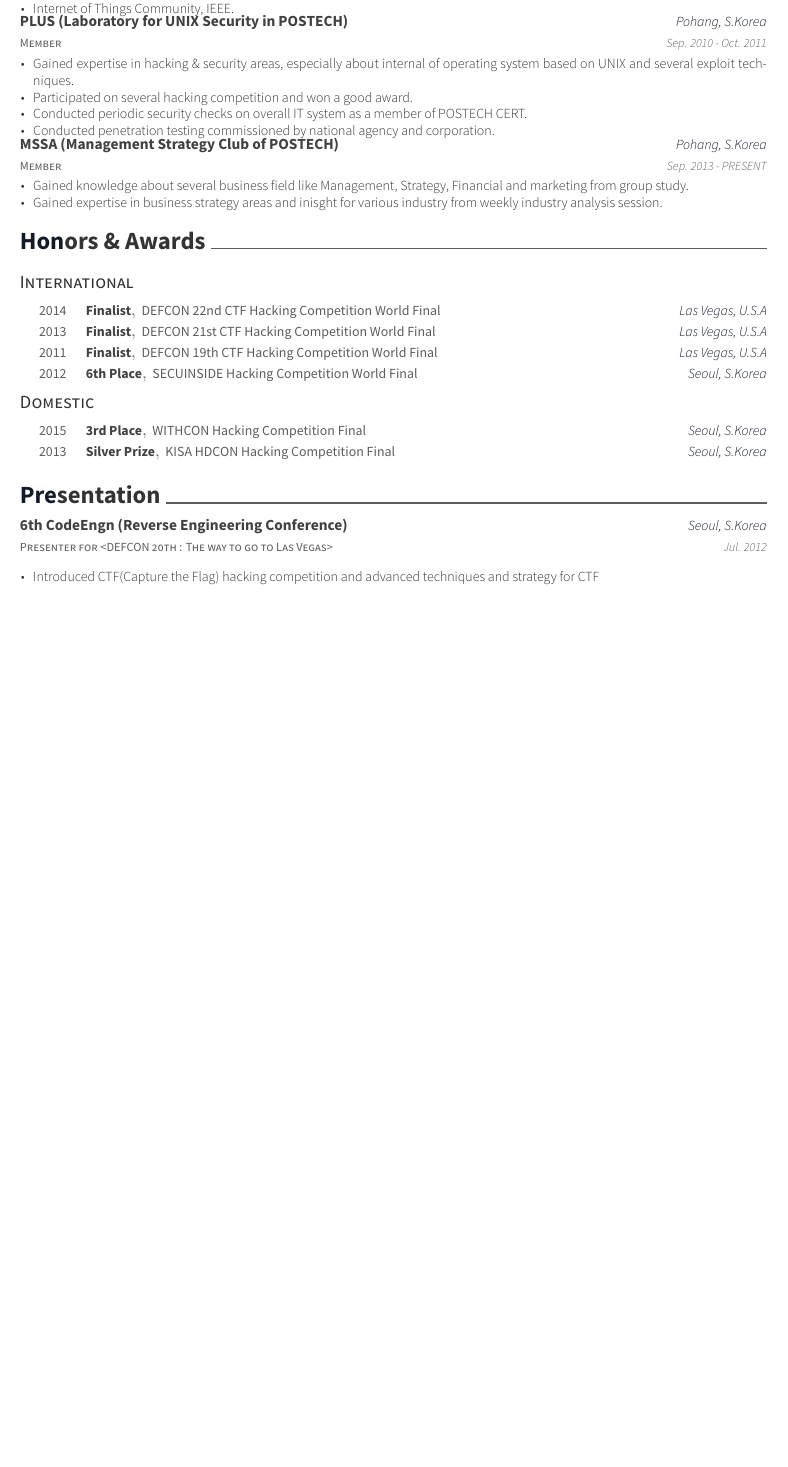
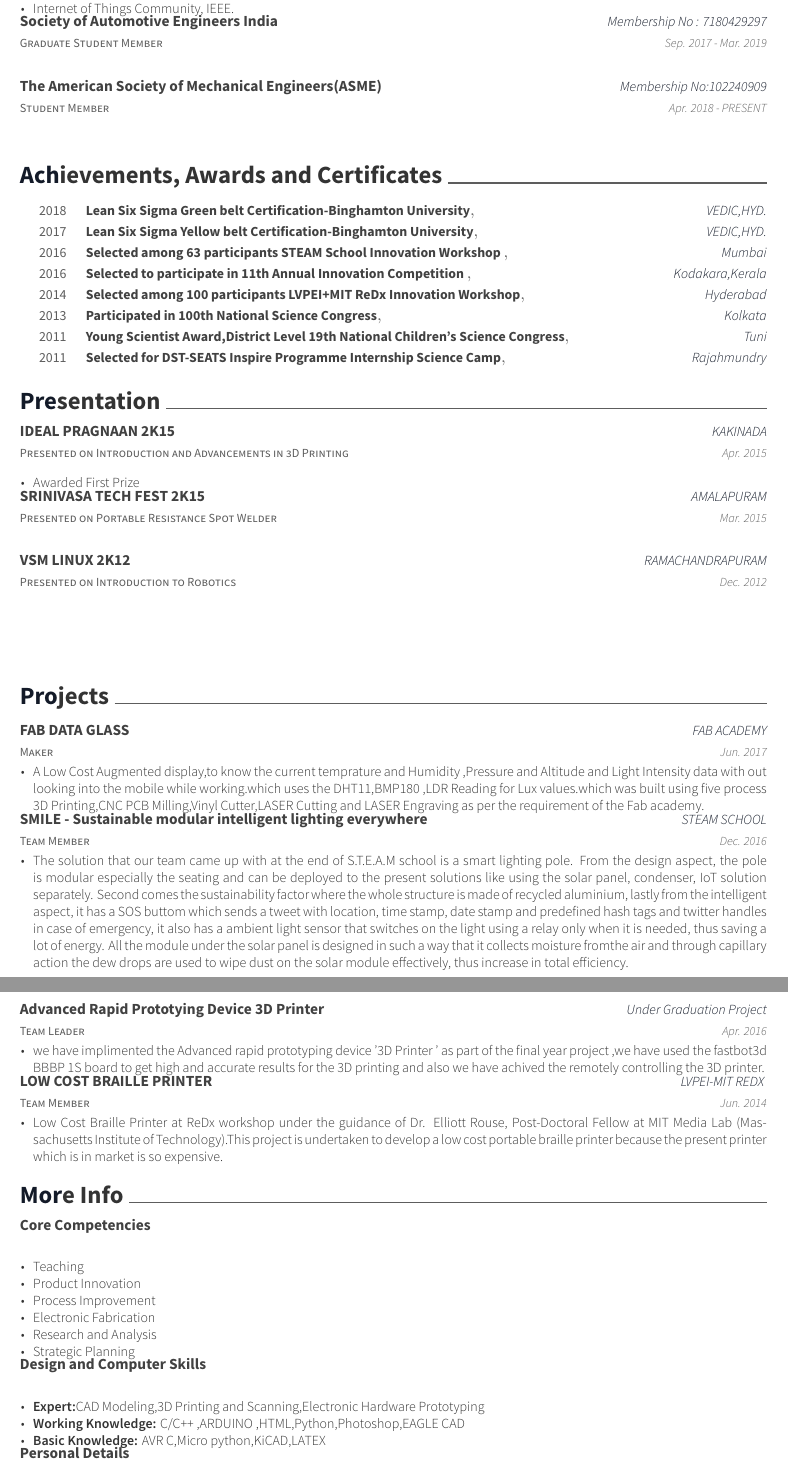
Before and after one commit to scitechindian/LaTex-Resume, a LaTeX CV (Awesome CV JUNAID AHMED/resume.tex, which reads Awesome CV JUNAID AHMED/resume/Projects.tex, Awesome CV JUNAID AHMED/resume/aboutme.tex, Awesome CV JUNAID AHMED/resume/extracurricular.tex): part of page 2 of 2 before the commit and two parts of pages 2 and 3 of 3 after it, the two joined at a grey line, cut so that both start at the same text, the shorter picture padded with empty space. Compiled offline with XeLaTeX.

Commit message:
avesome CV Ready
Completed

```diff
--- a/Awesome CV JUNAID AHMED/resume.tex
+++ b/Awesome CV JUNAID AHMED/resume.tex
@@ -62,7 +62,6 @@
 \homepage{www.junaid.tech}
 \github{scitechindian}
 \linkedin{scitechindian}
-\twitter{scitechindian}
 %%% Optionals
 \position{Mechanical Engineer{\enskip\cdotp\enskip}Fab Expert ,Maker,Tech Evangelist}
 \quote{``Make the change that you want to see in the world."}
--- /dev/null
+++ b/Awesome CV JUNAID AHMED/resume/Projects.tex
@@ -0,0 +1,43 @@
+\cvsection{Projects}
+\begin{cventries}
+  \cventry
+    {Maker}
+    {FAB DATA GLASS}
+    {FAB ACADEMY}
+    {Jun. 2017}
+    {
+      \begin{cvitems}
+        \item {A Low Cost Augmented display,to know the current temprature and Humidity ,Pressure and Altitude and Light Intensity data with out looking into the mobile while working.which uses the DHT11,BMP180 ,LDR Reading for Lux values.which was built using five process 3D Printing,CNC PCB Milling,Vinyl Cutter,LASER Cutting and LASER Engraving  as per the requirement of the Fab academy. }
+      \end{cvitems}
+    }
+   \cventry
+    {Team Member}
+    {SMILE - Sustainable modular intelligent lighting everywhere}
+    {STEAM SCHOOL}
+    {Dec. 2016}
+    {
+      \begin{cvitems}
+        \item {The solution that our team came up with at the end of S.T.E.A.M school is a smart lighting pole. From the design aspect, the pole is modular especially the seating and can be deployed to the present solutions like using the solar panel, condenser, IoT solution separately. Second comes the sustainability factor where the whole structure is made of recycled aluminium, lastly from the intelligent aspect, it has a SOS buttom which sends a tweet with location, time stamp, date stamp and predefined hash tags and twitter handles in case of emergency, it also has a ambient light sensor that switches on the light using a relay only when it is needed, thus saving a lot of energy. All the module under the solar panel is designed in such a way that it collects moisture fromthe air and through capillary action the dew drops are used to wipe dust on the solar module effectively, thus increase in total efficiency.}
+      \end{cvitems}
+    }
+  \cventry
+    {Team Leader}
+    {Advanced Rapid Prototying Device 3D Printer}
+    {Under Graduation Project}
+    {Apr. 2016}
+    {
+      \begin{cvitems}
+        \item {we have implimented the Advanced rapid prototyping device '3D Printer ' as part of the final year project ,we have used the fastbot3d BBBP 1S board to get high and accurate results for the 3D printing and also we have achived the remotely controlling the 3D printer.}
+      \end{cvitems}
+    }
+  \cventry
+    {Team Member}
+    {LOW COST BRAILLE PRINTER}
+    {LVPEI-MIT REDX }
+    {Jun. 2014}
+    {
+      \begin{cvitems}
+        \item { Low Cost Braille Printer at ReDx workshop under the guidance of Dr. Elliott Rouse, Post-Doctoral Fellow at MIT Media Lab (Massachusetts Institute of Technology).This project is undertaken to develop a low cost portable braille printer because the present printer which is in market is so expensive.}
+      \end{cvitems}
+    }
+\end{cventries}
--- /dev/null
+++ b/Awesome CV JUNAID AHMED/resume/aboutme.tex
@@ -0,0 +1,43 @@
+\cvsection{More Info}
+\begin{cventries}
+  \cventry
+    {}
+    {Core Competencies}
+{}
+{}
+    {
+       \begin{cvitems}
+        \item { Teaching}
+        \item {Product Innovation}
+        \item {Process Improvement }
+        \item {Electronic Fabrication}
+        \item {Research and Analysis}
+        \item {Strategic Planning}
+      \end{cvitems}
+    }
+\cventry
+    {}
+    {Design and Computer Skills}
+{}
+{}
+    {
+       \begin{cvitems}
+        \item { \textbf{Expert:}CAD Modeling,3D Printing and Scanning,Electronic Hardware Prototyping}
+        \item {\textbf{Working Knowledge:} C/C++ ,ARDUINO ,HTML,Python,Photoshop,EAGLE CAD }
+         \item {\textbf{Basic Knowledge:} AVR C,Micro python,KiCAD,LATEX}
+      \end{cvitems}
+    }
+\cventry
+    {}
+    {Personal Details}
+{}
+{}
+    {
+       \begin{cvitems}
+        \item { \textbf{Date of Birth       :}31-08-1995}
+        \item {\textbf{Fathers Name      :}SYED LIYAQUATH ALI }
+        \item {\textbf{Nationality            :} INDIAN}
+        \item {\textbf{Religion                 :}Muslim}
+        \item {\textbf{Blood Group          :} A+ve}
+        \item {\textbf{Lamguages Known:} English,Telugu,Hindi/Urdu}
+      \end{cvitems}
@@ -0,0 +55 @@
+\end{cventries}
--- a/Awesome CV JUNAID AHMED/resume/extracurricular.tex
+++ b/Awesome CV JUNAID AHMED/resume/extracurricular.tex
@@ -3,7 +3,7 @@
   \cventry
     {Graduate Student Member-Vizag Bay Subsection}
     {IEEE}
-    {Member number: 92553561}
+    {Membership No: 92553561}
     {Jan. 2015 - Present}
     {
       \begin{cvitems}
@@ -16,27 +16,21 @@
       \end{cvitems}
     }
   \cventry
-    {Member}
-    {PLUS (Laboratory for UNIX Security in POSTECH)}
-    {Pohang, S.Korea}
-    {Sep. 2010 - Oct. 2011}
+    {Graduate Student Member}
+    {Society of Automotive Engineers India}
+    {Membership No : 7180429297}
+    {Sep. 2017 - Mar. 2019}
 {
  \begin{cvitems}
-        \item {Gained expertise in hacking \& security areas, especially about internal of operating system based on UNIX and several exploit techniques.}
-        \item {Participated on several hacking competition and won a good award.}
-        \item {Conducted periodic security checks on overall IT system as a member of POSTECH CERT.}
-        \item {Conducted penetration testing commissioned by national agency and corporation.}
 \end{cvitems}
 }
   \cventry
-    {Member}
-    {MSSA (Management Strategy Club of POSTECH)}
-    {Pohang, S.Korea}
-    {Sep. 2013 - PRESENT}
+    {Student Member}
+    {The American Society of Mechanical Engineers(ASME)}
+    {Membership No:102240909}
+    {Apr. 2018 - PRESENT}
 {
  \begin{cvitems}
-        \item {Gained knowledge about several business field like Management, Strategy, Financial and marketing from group study.}
-        \item {Gained expertise in business strategy areas and inisght for various industry from weekly industry analysis session.}
     \end{cvitems}
 }
 \end{cventries}
--- a/Awesome CV JUNAID AHMED/resume/honors.tex
+++ b/Awesome CV JUNAID AHMED/resume/honors.tex
@@ -1,38 +1,43 @@
-\cvsection{Honors \& Awards}
-\cvsubsection{International}
+\cvsection{Achievements, Awards and Certificates}
 \begin{cvhonors}
   \cvhonor
-    {Finalist}
-    {DEFCON 22nd CTF Hacking Competition World Final}
-    {Las Vegas, U.S.A}
+    {Lean Six Sigma Green belt Certification-Binghamton University}
+    {}
+    {VEDIC,HYD.}
+    {2018}
+\cvhonor
+    {Lean Six Sigma Yellow belt Certification-Binghamton University}
+    {}
+    {VEDIC,HYD.}
+    {2017}
+  \cvhonor
+    {Selected among 63 participants STEAM School Innovation Workshop }
+    {}
+    {Mumbai}
+    {2016}
+ \cvhonor
+    {Selected to participate in 11th Annual Innovation Competition }
+    {}
+    {Kodakara,Kerala}
+    {2016}
+  \cvhonor
+    {Selected among 100 participants LVPEI+MIT ReDx Innovation Workshop}
+    {}
+    {Hyderabad}
     {2014}
   \cvhonor
-    {Finalist}
-    {DEFCON 21st CTF Hacking Competition World Final}
-    {Las Vegas, U.S.A}
+    {Participated in 100th National Science Congress}
+    {}
+    { Kolkata}
     {2013}
-  \cvhonor
-    {Finalist}
-    {DEFCON 19th CTF Hacking Competition World Final}
-    {Las Vegas, U.S.A}
+ \cvhonor
+    {Young Scientist Award,District Level 19th National Children's Science Congress}
+    {}
+    { Tuni}
     {2011}
-  \cvhonor
-    {6th Place}
-    {SECUINSIDE Hacking Competition World Final}
-    {Seoul, S.Korea}
-    {2012}
+ \cvhonor
+    {Selected for DST-SEATS Inspire Programme Internship Science Camp}
+    {}
+    { Rajahmundry}
+    {2011}
 \end{cvhonors}
-
-\cvsubsection{Domestic}
-\begin{cvhonors}
-  \cvhonor
-    {3rd Place}
-    {WITHCON Hacking Competition Final}
-    {Seoul, S.Korea}
-    {2015}
-  \cvhonor
-    {Silver Prize}
-    {KISA HDCON Hacking Competition Final}
-    {Seoul, S.Korea}
-    {2013}
-\end{cvhonors}
--- a/Awesome CV JUNAID AHMED/resume/presentation.tex
+++ b/Awesome CV JUNAID AHMED/resume/presentation.tex
@@ -1,13 +1,40 @@
 \cvsection{Presentation}
 \begin{cventries}
-  \cventry
-    {Presenter for <DEFCON 20th : The way to go to Las Vegas>}
-    {6th CodeEngn (Reverse Engineering Conference)}
-    {Seoul, S.Korea}
-    {Jul. 2012}
+\cventry
+    {Presented on Introduction and Advancements in 3D Printing }
+    {IDEAL PRAGNAAN 2K15}
+    {KAKINADA}
+    {Apr. 2015}
     {
       \begin{cvitems}
-        \item {Introduced CTF(Capture the Flag) hacking competition and advanced techniques and strategy for CTF}
+	\item {Awarded  First Prize}
+      \end{cvitems}
+    }
+  \cventry
+    {Presented on Portable Resistance Spot Welder}
+    {SRINIVASA TECH FEST 2K15}
+    {AMALAPURAM}
+    {Mar. 2015}
+    {
+      \begin{cvitems}
+      \end{cvitems}
+    }
+\cventry
+    {Presented on Introduction to Robotics }
+    {VSM LINUX 2K12}
+    {RAMACHANDRAPURAM}
+    {Dec. 2012}
+    {
+      \begin{cvitems}
+      \end{cvitems}
+    }
+\cventry
+    { }
+    { }
+    { }
+    { }
+    {
+      \begin{cvitems}
       \end{cvitems}
     }
 \end{cventries}
```
Also changed, not shown: Awesome CV JUNAID AHMED/resume/committees.tex (deleted, +0 -13 lines), Awesome CV JUNAID AHMED/resume/education.tex (+1 -1 lines), Awesome CV JUNAID AHMED/resume/writing.tex (deleted, +0 -23 lines), Awesome CV JUNAID AHMED/resume.pdf, Awesome CV JUNAID AHMED/resume.tex (3 more changed lines), Awesome CV JUNAID AHMED/resume/aboutme.tex (11 more changed lines), 2 other files. Lines whose indentation alone changed are shown as unchanged.
